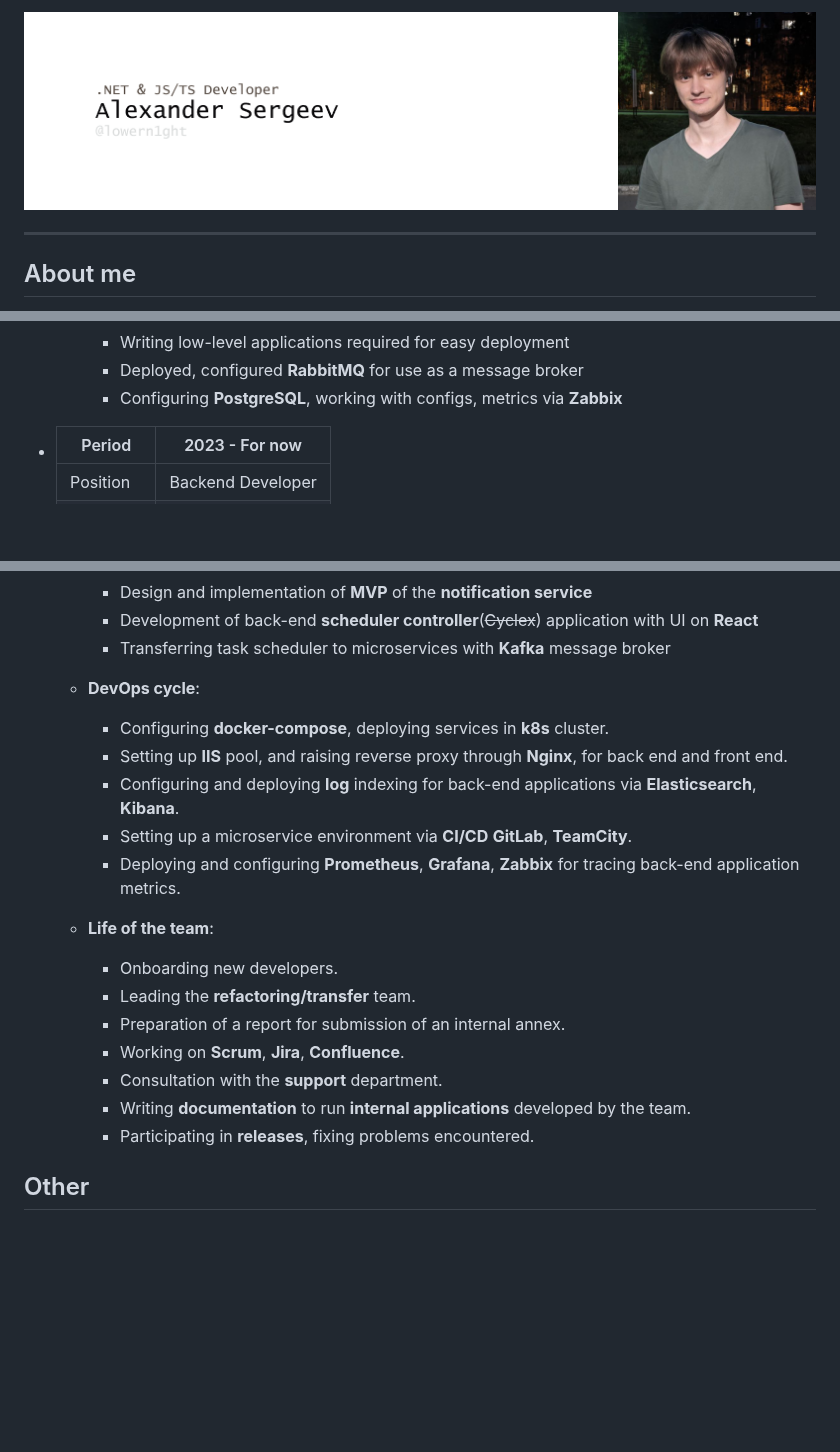
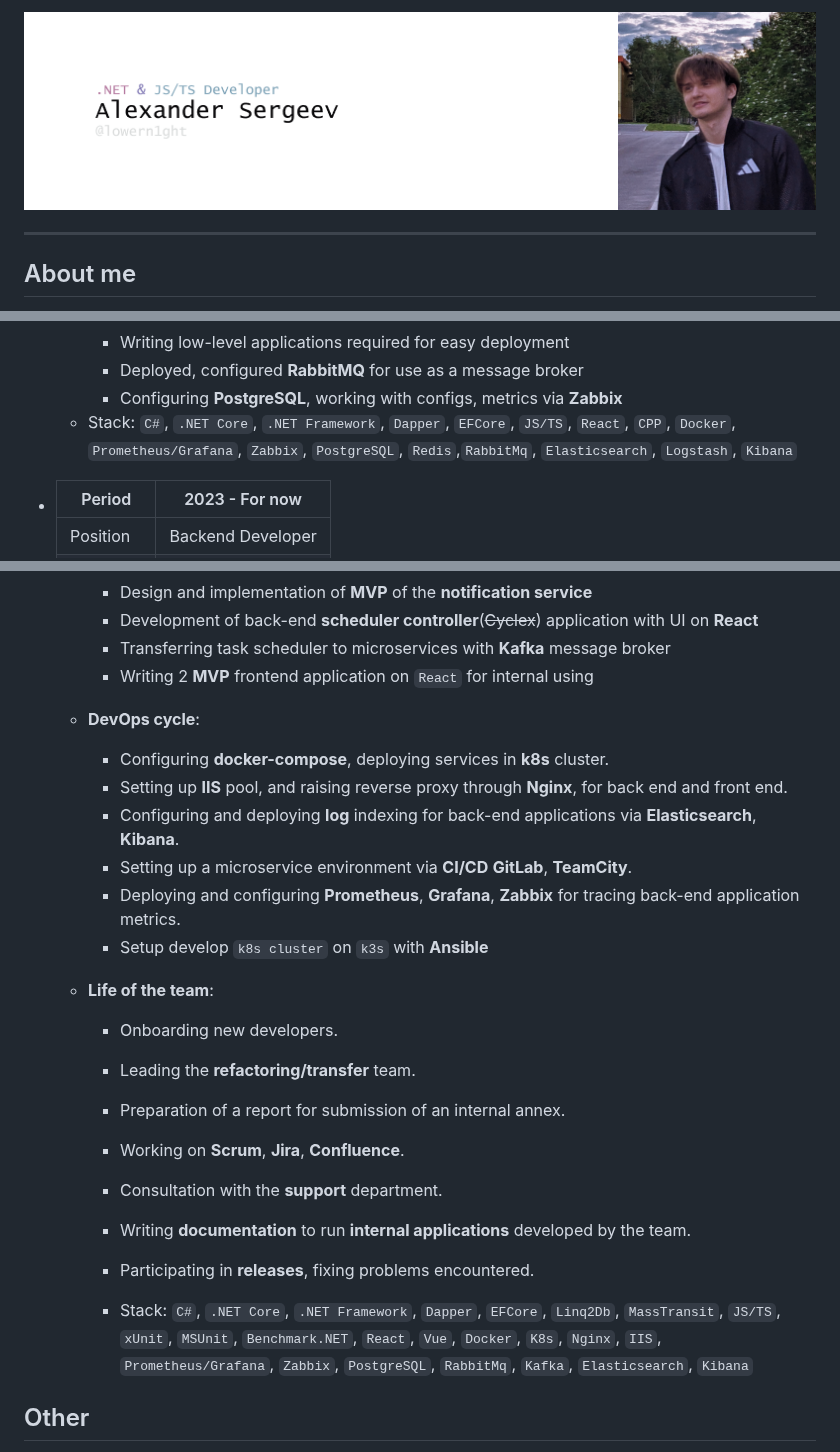
Before and after one commit to lowern1ght/resume-lwnight, a Markdown page: README.md, 3 parts joined by grey strips. GitHub-like rendering; pictures changed too: .resources/_head.png; blank space fills up the shorter version.

Commit message:
[feature]: update cv

```diff
--- a/README.md
+++ b/README.md
@@ -54,6 +54,10 @@ ready for any challenges, great at **teamwork**, **happy to collaborate**
     * Deployed, configured **RabbitMQ** for use as a message broker
     * Configuring **PostgreSQL**, working with configs, metrics via **Zabbix**
 
+  * Stack:
+    `C#`, `.NET Core`, `.NET Framework`, `Dapper`, `EFCore`, `JS/TS`, `React`, `CPP`, `Docker`, `Prometheus/Grafana`, `Zabbix`,
+    `PostgreSQL`, `Redis`,`RabbitMq`, `Elasticsearch`, `Logstash`, `Kibana`
+
 *  | Period   |  2023 - For now   |
    |----------|:-----------------:|
    | Position | Backend Developer |
@@ -71,6 +75,7 @@ ready for any challenges, great at **teamwork**, **happy to collaborate**
       * Design and implementation of **MVP** of the **notification service**
       * Development of back-end **scheduler controller**(~~Cyclex~~) application with UI on **React**
       * Transferring task scheduler to microservices with **Kafka** message broker
+      * Writing 2 **MVP** frontend application on `React` for internal using
 
     - **DevOps cycle**:
       * Configuring **docker-compose**, deploying services in **k8s** cluster.
@@ -78,6 +83,7 @@ ready for any challenges, great at **teamwork**, **happy to collaborate**
       * Configuring and deploying **log** indexing for back-end applications via **Elasticsearch**, **Kibana**.
       * Setting up a microservice environment via **CI/CD** **GitLab**, **TeamCity**.
       * Deploying and configuring **Prometheus**, **Grafana**, **Zabbix** for tracing back-end application metrics.
+      * Setup develop `k8s cluster` on `k3s` with **Ansible**
 
     - **Life of the team**:
       * Onboarding new developers.
@@ -87,6 +93,11 @@ ready for any challenges, great at **teamwork**, **happy to collaborate**
       * Consultation with the **support** department.
       * Writing **documentation** to run **internal applications** developed by the team.
       * Participating in **releases**, fixing problems encountered.
+
+      * Stack:
+      `C#`, `.NET Core`, `.NET Framework`, `Dapper`, `EFCore`, `Linq2Db`, `MassTransit`, `JS/TS`,
+      `xUnit`, `MSUnit`, `Benchmark.NET`, `React`, `Vue`, `Docker`, `K8s`, `Nginx`, `IIS`,
+      `Prometheus/Grafana`, `Zabbix`, `PostgreSQL`, `RabbitMq`, `Kafka`, `Elasticsearch`, `Kibana`
 
 ## Other
 
```
